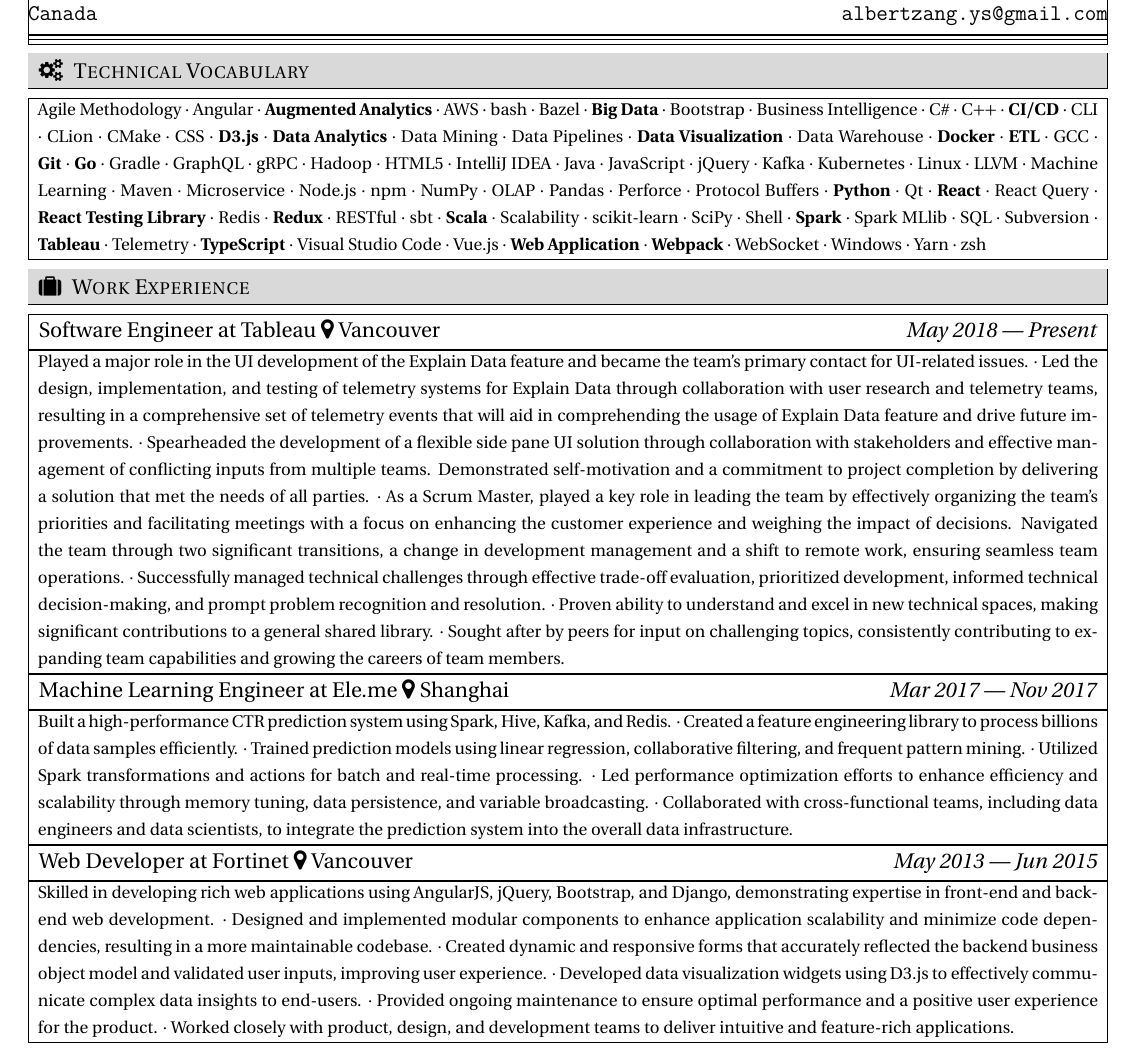
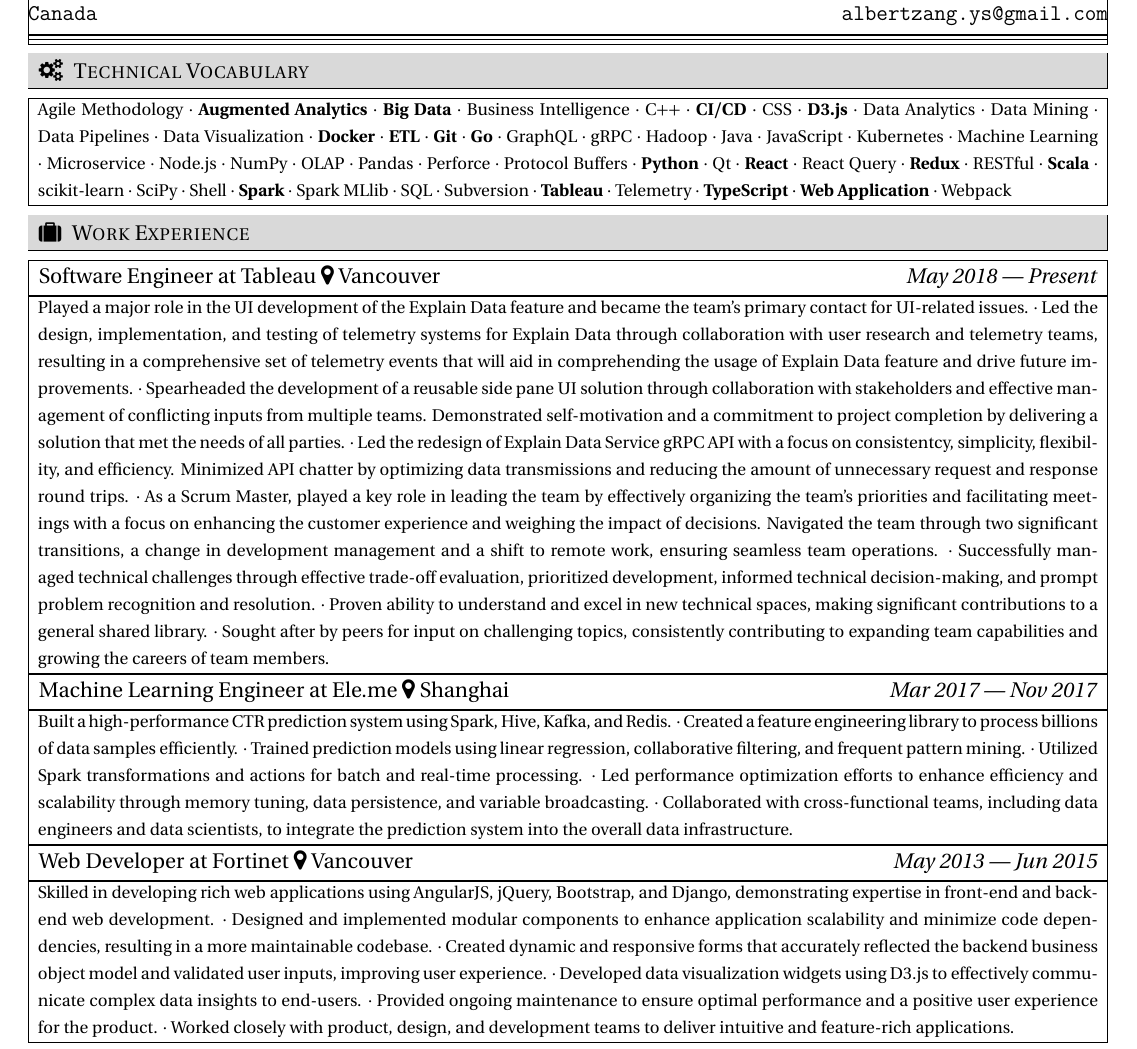
Before and after one commit to albertzang/resume, a LaTeX CV (resume-en.tex): part of the page, cut so that both start at the same text. Compiled offline with XeLaTeX.

Commit message:
add explain data service API work experience

```diff
--- a/resume-en.tex
+++ b/resume-en.tex
@@ -22,52 +22,32 @@
 %%%%%%%%%%%%%%%%%%%%%%%%%%%%%%%%%%%%%%%%%%%%%%%%%%%%%%%%%%%%%%%%%%%%%%%%%%%%%%%%
 \sectiontitle{gears}{Technical Vocabulary}
 %%%%%%%%%%%%%%%%%%%%%%%%%%%%%%%%%%%%%%%%%%%%%%%%%%%%%%%%%%%%%%%%%%%%%%%%%%%%%%%%
-\gridpar{18}{
+\gridpar{12}{
             Agile Methodology
-    $\cdot$ Angular
     $\cdot$ \textbf{Augmented Analytics}
-    $\cdot$ AWS
-    $\cdot$ bash
-    $\cdot$ Bazel
     $\cdot$ \textbf{Big Data}
-    $\cdot$ Bootstrap
     $\cdot$ Business Intelligence
-    $\cdot$ C\#
     $\cdot$ C++
     $\cdot$ \textbf{CI/CD}
-    $\cdot$ CLI
-    $\cdot$ CLion
-    $\cdot$ CMake
     $\cdot$ CSS
     $\cdot$ \textbf{D3.js}
-    $\cdot$ \textbf{Data Analytics}
+    $\cdot$ Data Analytics
     $\cdot$ Data Mining
     $\cdot$ Data Pipelines
-    $\cdot$ \textbf{Data Visualization}
-    $\cdot$ Data Warehouse
+    $\cdot$ Data Visualization
     $\cdot$ \textbf{Docker}
     $\cdot$ \textbf{ETL}
-    $\cdot$ GCC
     $\cdot$ \textbf{Git}
     $\cdot$ \textbf{Go}
-    $\cdot$ Gradle
     $\cdot$ GraphQL
     $\cdot$ gRPC
     $\cdot$ Hadoop
-    $\cdot$ HTML5
-    $\cdot$ IntelliJ IDEA
     $\cdot$ Java
     $\cdot$ JavaScript
-    $\cdot$ jQuery
-    $\cdot$ Kafka
     $\cdot$ Kubernetes
-    $\cdot$ Linux
-    $\cdot$ LLVM
     $\cdot$ Machine Learning
-    $\cdot$ Maven
     $\cdot$ Microservice
     $\cdot$ Node.js
-    $\cdot$ npm
     $\cdot$ NumPy
     $\cdot$ OLAP
     $\cdot$ Pandas
@@ -77,13 +57,9 @@
     $\cdot$ Qt
     $\cdot$ \textbf{React}
     $\cdot$ React Query
-    $\cdot$ \textbf{React Testing Library}
-    $\cdot$ Redis
     $\cdot$ \textbf{Redux}
     $\cdot$ RESTful
-    $\cdot$ sbt
     $\cdot$ \textbf{Scala}
-    $\cdot$ Scalability
     $\cdot$ scikit-learn
     $\cdot$ SciPy
     $\cdot$ Shell
@@ -94,27 +70,23 @@
     $\cdot$ \textbf{Tableau}
     $\cdot$ Telemetry
     $\cdot$ \textbf{TypeScript}
-    $\cdot$ Visual Studio Code
-    $\cdot$ Vue.js
     $\cdot$ \textbf{Web Application}
-    $\cdot$ \textbf{Webpack}
-    $\cdot$ WebSocket
-    $\cdot$ Windows
-    $\cdot$ Yarn
-    $\cdot$ zsh
+    $\cdot$ Webpack
 }
 %%%%%%%%%%%%%%%%%%%%%%%%%%%%%%%%%%%%%%%%%%%%%%%%%%%%%%%%%%%%%%%%%%%%%%%%%%%%%%%%
 \sectiontitle{suitcase}{Work Experience}
 %%%%%%%%%%%%%%%%%%%%%%%%%%%%%%%%%%%%%%%%%%%%%%%%%%%%%%%%%%%%%%%%%%%%%%%%%%%%%%%%
 \subsectiontitle{Software Engineer at Tableau \faicon{map-marker} Vancouver}[May 2018 --- Present]
-\gridpar{36}{
+\gridpar{42}{
             Played a major role in the UI development of the Explain Data feature and became the team's primary contact for UI-related issues.
     $\cdot$ Led the design, implementation, and testing of telemetry systems for Explain Data through collaboration with user research and
             telemetry teams, resulting in a comprehensive set of telemetry events that will aid in comprehending the usage of Explain Data
             feature and drive future improvements.
-    $\cdot$ Spearheaded the development of a flexible side pane UI solution through collaboration with stakeholders and effective management
+    $\cdot$ Spearheaded the development of a reusable side pane UI solution through collaboration with stakeholders and effective management
             of conflicting inputs from multiple teams. Demonstrated self-motivation and a commitment to project completion by delivering a
             solution that met the needs of all parties.
+    $\cdot$ Led the redesign of Explain Data Service gRPC API with a focus on consistentcy, simplicity, flexibility, and efficiency.
+            Minimized API chatter by optimizing data transmissions and reducing the amount of unnecessary request and response round trips.
     $\cdot$ As a Scrum Master, played a key role in leading the team by effectively organizing the team's priorities and facilitating meetings
             with a focus on enhancing the customer experience and weighing the impact of decisions. Navigated the team through two significant
             transitions, a change in development management and a shift to remote work, ensuring seamless team operations.
```
